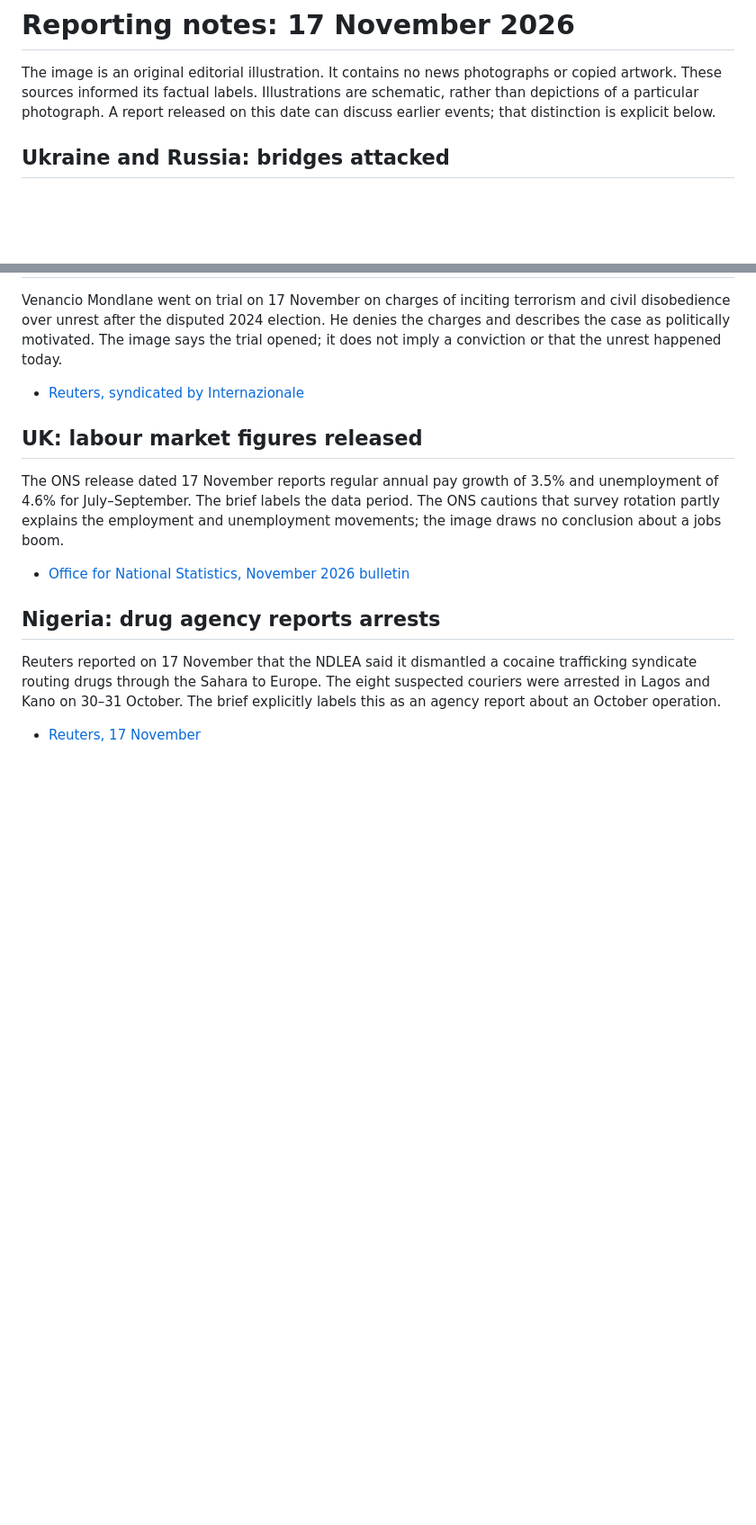
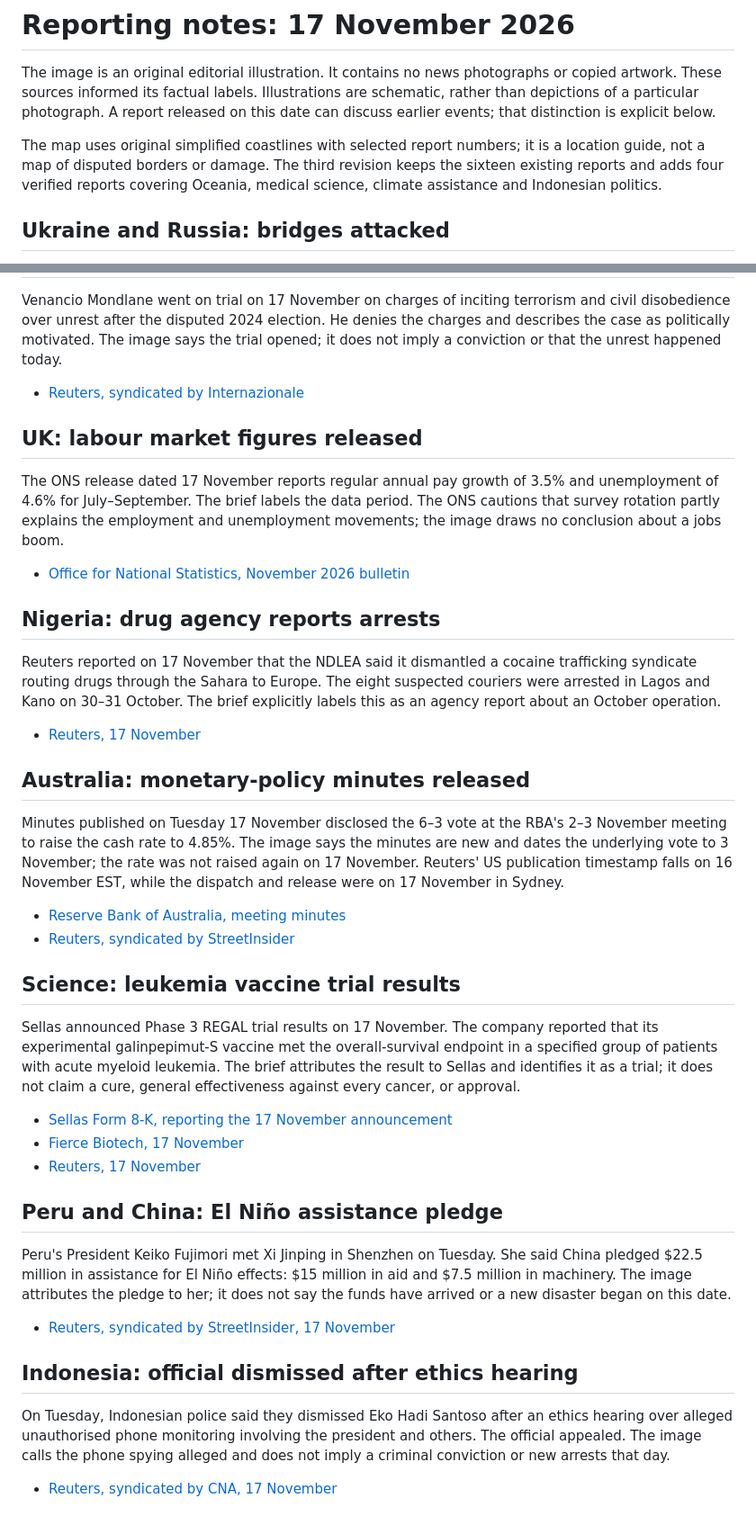
Before and after one commit to Dev-MiMi/-world-news-2026-11-17, a Markdown page: SOURCES.md, 2 parts joined by grey strips. Shown at 90% size. GitHub-like rendering; blank space fills up the shorter version.

```diff
--- a/SOURCES.md
+++ b/SOURCES.md
@@ -4,6 +4,11 @@ The image is an original editorial illustration. It contains no news photographs
 or copied artwork. These sources informed its factual labels. Illustrations are
 schematic, rather than depictions of a particular photograph. A report released
 on this date can discuss earlier events; that distinction is explicit below.
+
+The map uses original simplified coastlines with selected report numbers; it is
+a location guide, not a map of disputed borders or damage. The third revision
+keeps the sixteen existing reports and adds four verified reports covering
+Oceania, medical science, climate assistance and Indonesian politics.
 
 ## Ukraine and Russia: bridges attacked
 
@@ -146,3 +151,44 @@ suspected couriers were arrested in Lagos and Kano on 30–31 October. The brief
 explicitly labels this as an agency report about an October operation.
 
 - [Reuters, 17 November](https://www.reuters.com/world/africa/nigeria-arrests-eight-cocaine-gang-routing-drugs-europe-via-sahara-2026-11-17/)
+
+## Australia: monetary-policy minutes released
+
+Minutes published on Tuesday 17 November disclosed the 6–3 vote at the RBA's
+2–3 November meeting to raise the cash rate to 4.85%. The image says the minutes
+are new and dates the underlying vote to 3 November; the rate was not raised
+again on 17 November. Reuters' US publication timestamp falls on 16 November
+EST, while the dispatch and release were on 17 November in Sydney.
+
+- [Reserve Bank of Australia, meeting minutes](https://www.rba.gov.au/monetary-policy/rba-board-minutes/2026/2026-11-03.html)
+- [Reuters, syndicated by StreetInsider](https://www.streetinsider.com/Reuters/RBA%2Bboard%2Bjudges%2Bfifth%2Brate%2Bhike%2Bneeded%2Bto%2Bprovide%2Bpolicy%2Bassurance/27357827.html)
+
+## Science: leukemia vaccine trial results
+
+Sellas announced Phase 3 REGAL trial results on 17 November. The company
+reported that its experimental galinpepimut-S vaccine met the overall-survival
+endpoint in a specified group of patients with acute myeloid leukemia. The
+brief attributes the result to Sellas and identifies it as a trial; it does
+not claim a cure, general effectiveness against every cancer, or approval.
+
+- [Sellas Form 8-K, reporting the 17 November announcement](https://www.streetinsider.com/SEC%2BFilings/Form%2B8-K%2BSELLAS%2BLife%2BSciences%2BFor%3A%2BNov%2B17/27359563.html)
+- [Fierce Biotech, 17 November](https://www.fiercebiotech.com/biotech/sellas-marks-nine-month-survival-benefit-late-stage-leukemia-vaccine-study)
+- [Reuters, 17 November](https://www.reuters.com/business/healthcare-pharmaceuticals/sellas-cancer-vaccine-extends-survival-blood-cancer-trial-2026-11-17/)
+
+## Peru and China: El Niño assistance pledge
+
+Peru's President Keiko Fujimori met Xi Jinping in Shenzhen on Tuesday. She
+said China pledged $22.5 million in assistance for El Niño effects: $15 million
+in aid and $7.5 million in machinery. The image attributes the pledge to her;
+it does not say the funds have arrived or a new disaster began on this date.
+
+- [Reuters, syndicated by StreetInsider, 17 November](https://new.streetinsider.com/Reuters/Peru%2Bappeals%2Bfor%2BChinese%2B%27goodwill%27%2Bto%2Bhelp%2Bit%2Bface%2BEl%2BNi%C3%B1o/27361924.html)
+
+## Indonesia: official dismissed after ethics hearing
+
+On Tuesday, Indonesian police said they dismissed Eko Hadi Santoso after an
+ethics hearing over alleged unauthorised phone monitoring involving the
+president and others. The official appealed. The image calls the phone spying
+alleged and does not imply a criminal conviction or new arrests that day.
+
+- [Reuters, syndicated by CNA, 17 November](https://www.channelnewsasia.com/asia/indonesia-police-dismiss-official-suspected-wiretapping-president-6559591)
```
Also changed, not shown: README.md (+10 -6 lines), entry.png, 1 other file.
